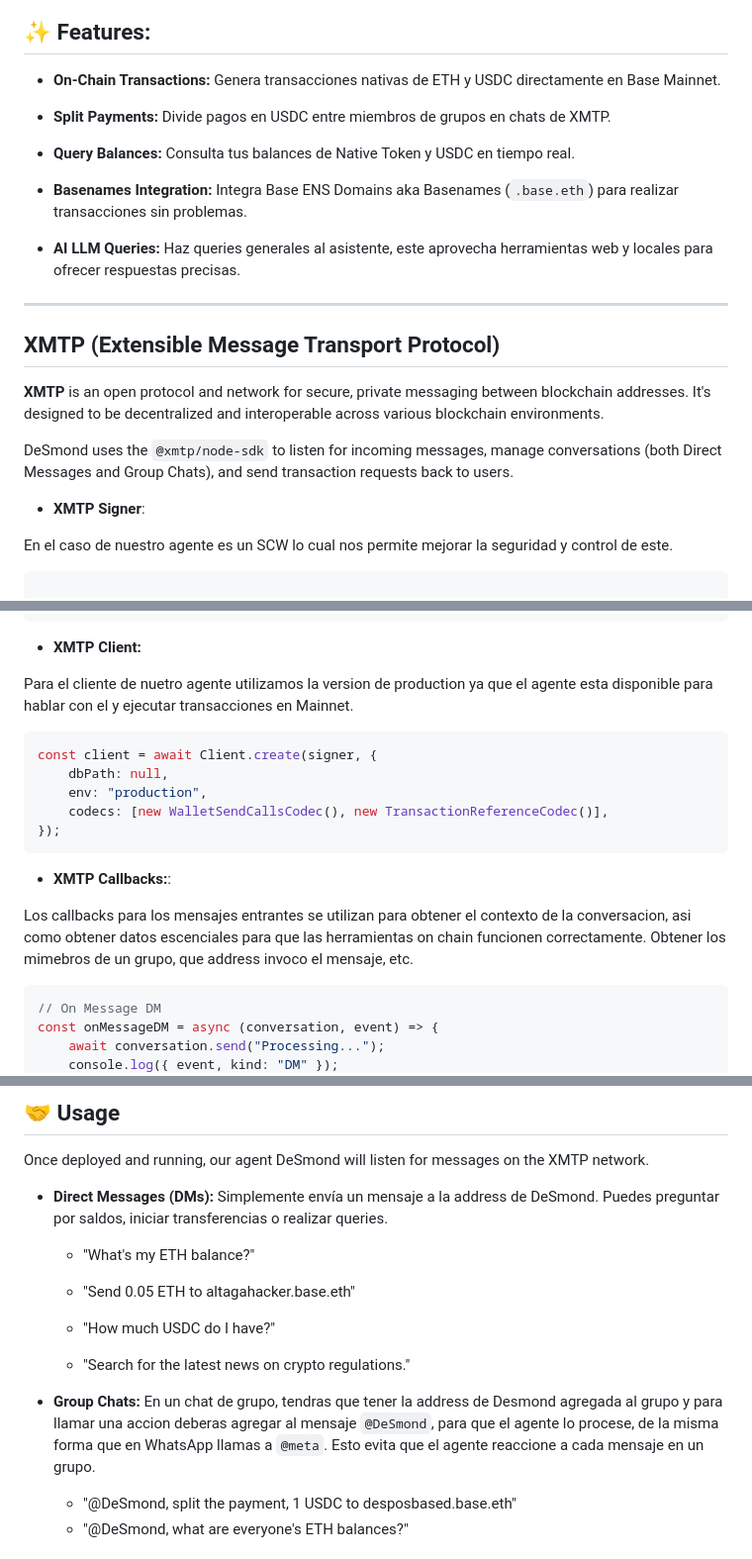
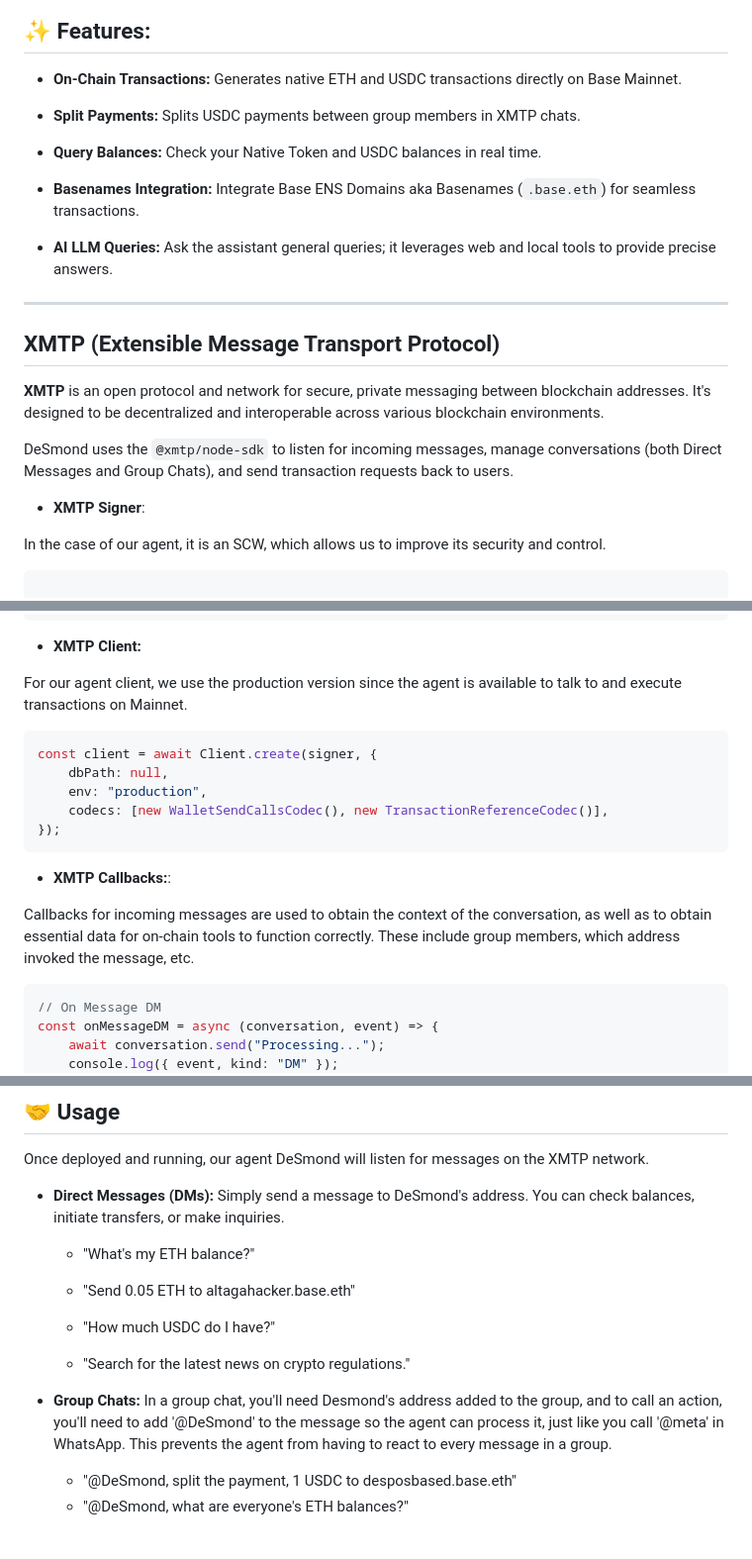
Before and after one commit to altaga/DeSmond-Batches, a Markdown page: README.md, 3 parts joined by grey strips. Shown: that part at 99% size. GitHub-like rendering.

````diff
--- a/README.md
+++ b/README.md
@@ -27,15 +27,15 @@ DeSmond es un on-chain AI Agent diseñado para ayudar a los usuarios distintas t
 
 ## ✨ Features:
 
-* **On-Chain Transactions:** Genera transacciones nativas de ETH y USDC directamente en Base Mainnet.
+* **On-Chain Transactions:** Generates native ETH and USDC transactions directly on Base Mainnet.
 
-* **Split Payments:** Divide pagos en USDC entre miembros de grupos en chats de XMTP.
+* **Split Payments:** Splits USDC payments between group members in XMTP chats.
 
-* **Query Balances:** Consulta tus balances de Native Token y USDC en tiempo real.
+* **Query Balances:** Check your Native Token and USDC balances in real time.
 
-* **Basenames Integration:** Integra Base ENS Domains aka Basenames (`.base.eth`) para realizar transacciones sin problemas.
+* **Basenames Integration:** Integrate Base ENS Domains aka Basenames (`.base.eth`) for seamless transactions.
 
-* **AI LLM Queries:** Haz queries generales al asistente, este aprovecha herramientas web y locales para ofrecer respuestas precisas.
+* **AI LLM Queries:** Ask the assistant general queries; it leverages web and local tools to provide precise answers.
 
 ---
 
@@ -47,7 +47,7 @@ DeSmond uses the `@xmtp/node-sdk` to listen for incoming messages, manage conver
 
 * **XMTP Signer**:
 
-En el caso de nuestro agente es un SCW lo cual nos permite mejorar la seguridad y control de este.
+In the case of our agent, it is an SCW, which allows us to improve its security and control.
 
 ```javascript
 
@@ -70,7 +70,7 @@ const signer = {
 
 * **XMTP Client:**
 
-Para el cliente de nuetro agente utilizamos la version de production ya que el agente esta disponible para hablar con el y ejecutar transacciones en Mainnet.
+For our agent client, we use the production version since the agent is available to talk to and execute transactions on Mainnet.
 
 ```javascript
 const client = await Client.create(signer, {
@@ -81,7 +81,7 @@ const client = await Client.create(signer, {
 ```
 * **XMTP Callbacks:**:
 
-Los callbacks para los mensajes entrantes se utilizan para obtener el contexto de la conversacion, asi como obtener datos escenciales para que las herramientas on chain funcionen correctamente. Obtener los mimebros de un grupo, que address invoco el mensaje, etc.
+Callbacks for incoming messages are used to obtain the context of the conversation, as well as to obtain essential data for on-chain tools to function correctly. These include group members, which address invoked the message, etc.
 
 ```javascript
 // On Message DM
@@ -231,7 +231,7 @@ DeSmond comes with a suite of specialized tools that allow it to interact with t
 
 Once deployed and running, our agent DeSmond will listen for messages on the XMTP network.
 
-* **Direct Messages (DMs):** Simplemente envía un mensaje a la address de DeSmond. Puedes preguntar por saldos, iniciar transferencias o realizar queries.
+* **Direct Messages (DMs):** Simply send a message to DeSmond's address. You can check balances, initiate transfers, or make inquiries.
 
     * "What's my ETH balance?"
 
@@ -241,7 +241,7 @@ Once deployed and running, our agent DeSmond will listen for messages on the XMT
 
     * "Search for the latest news on crypto regulations."
 
-* **Group Chats:** En un chat de grupo, tendras que tener la address de Desmond agregada al grupo y para llamar una accion deberas agregar al mensaje `@DeSmond`, para que el agente lo procese, de la misma forma que en WhatsApp llamas a `@meta`. Esto evita que el agente reaccione a cada mensaje en un grupo.
+* **Group Chats:** In a group chat, you'll need Desmond's address added to the group, and to call an action, you'll need to add '@DeSmond' to the message so the agent can process it, just like you call '@meta' in WhatsApp. This prevents the agent from having to react to every message in a group.
 
     * "@DeSmond, split the payment, 1 USDC to desposbased.base.eth"
     * "@DeSmond, what are everyone's ETH balances?"
````
Also changed, not shown: other parts of README.md (+2 -2 lines).
